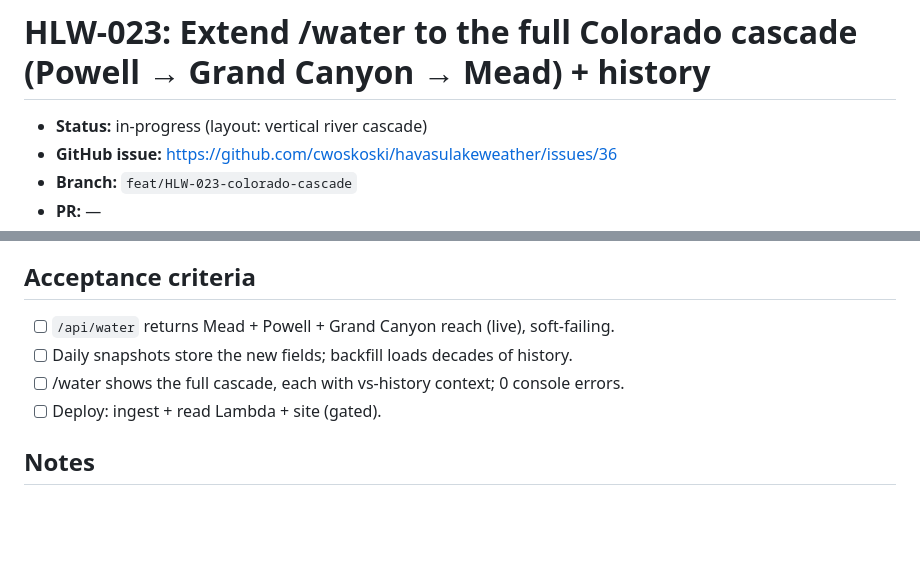
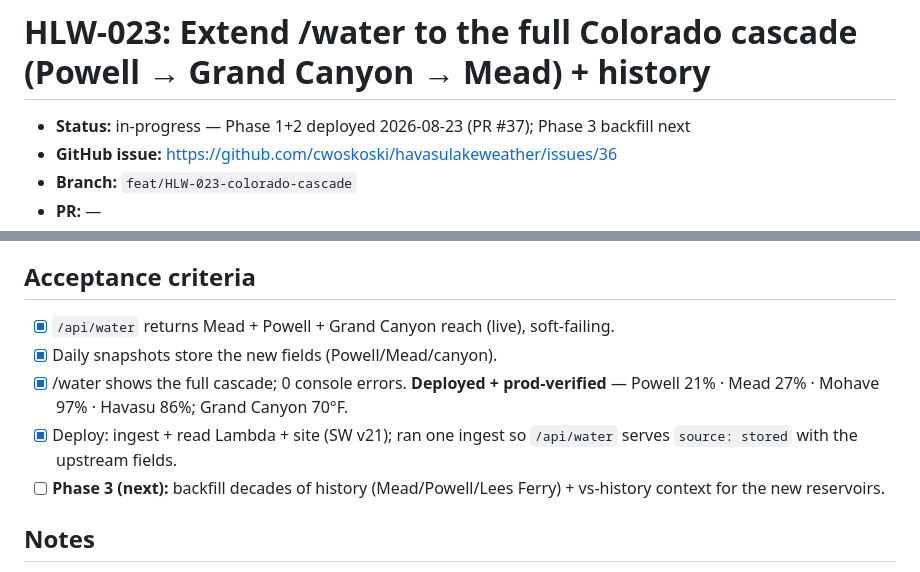
Before and after one commit to cwoskoski/havasulakeweather, a Markdown page: docs/issues/HLW-023-colorado-cascade.md, 2 parts joined by grey strips. Drawn GitHub-style; blank space fills up the shorter version.

Commit message:
HLW-023: Phase 1+2 deployed + prod-verified (full cascade live); Phase 3 backfill next

```diff
--- a/docs/issues/HLW-023-colorado-cascade.md
+++ b/docs/issues/HLW-023-colorado-cascade.md
@@ -1,6 +1,6 @@
 # HLW-023: Extend /water to the full Colorado cascade (Powell → Grand Canyon → Mead) + history
 
-- **Status:** in-progress (layout: vertical river cascade)
+- **Status:** in-progress — Phase 1+2 deployed 2026-08-23 (PR #37); Phase 3 backfill next
 - **GitHub issue:** https://github.com/cwoskoski/havasulakeweather/issues/36
 - **Branch:** `feat/HLW-023-colorado-cascade`
 - **PR:** —
@@ -67,10 +67,14 @@ USGS gages (waterservices.usgs.gov, param 00060 cfs) for the Grand Canyon reach:
 
 ## Acceptance criteria
 
-- [ ] `/api/water` returns Mead + Powell + Grand Canyon reach (live), soft-failing.
-- [ ] Daily snapshots store the new fields; backfill loads decades of history.
-- [ ] /water shows the full cascade, each with vs-history context; 0 console errors.
-- [ ] Deploy: ingest + read Lambda + site (gated).
+- [x] `/api/water` returns Mead + Powell + Grand Canyon reach (live), soft-failing.
+- [x] Daily snapshots store the new fields (Powell/Mead/canyon).
+- [x] /water shows the full cascade; 0 console errors. **Deployed + prod-verified** —
+      Powell 21% · Mead 27% · Mohave 97% · Havasu 86%; Grand Canyon 70°F.
+- [x] Deploy: ingest + read Lambda + site (SW v21); ran one ingest so `/api/water` serves
+      `source: stored` with the upstream fields.
+- [ ] **Phase 3 (next):** backfill decades of history (Mead/Powell/Lees Ferry) + vs-history
+      context for the new reservoirs.
 
 ## Notes
 
```
